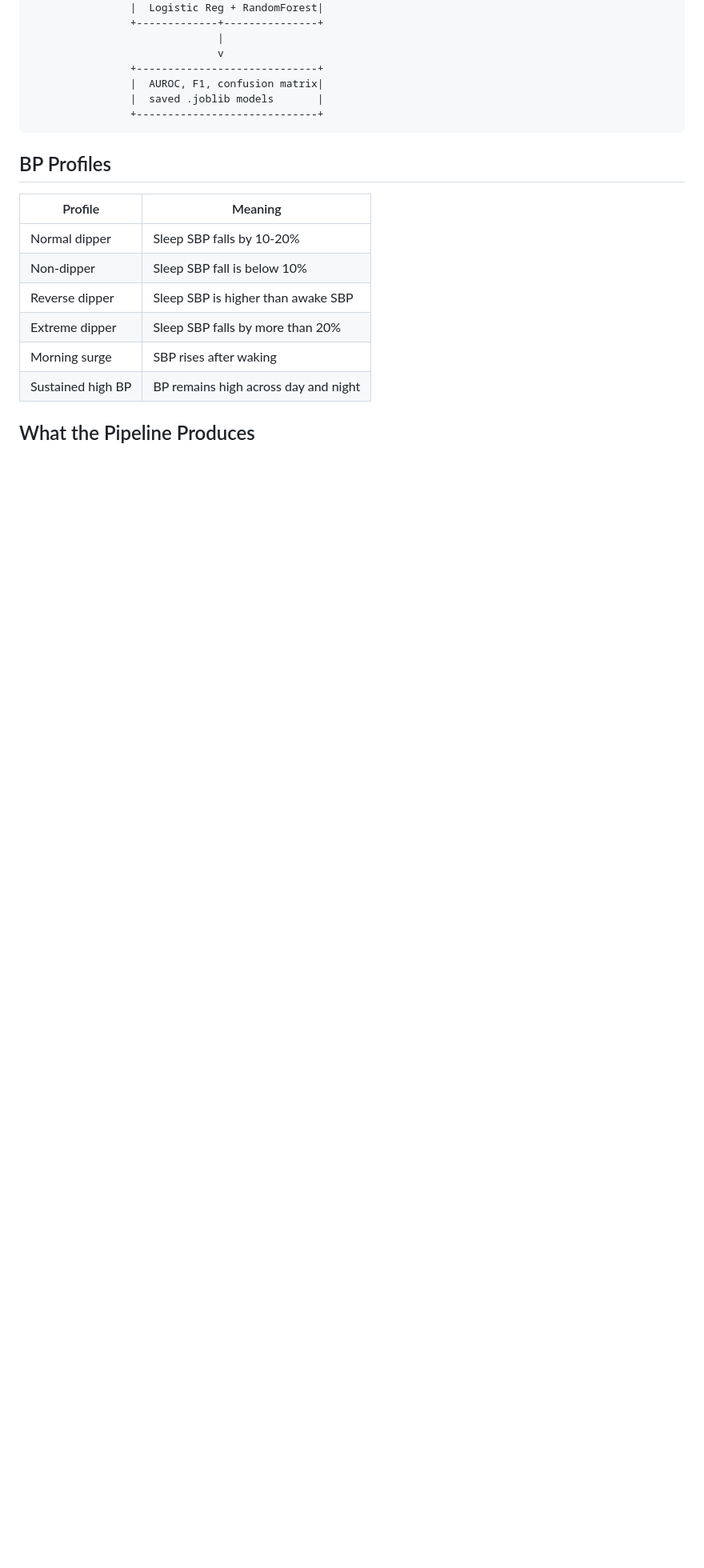
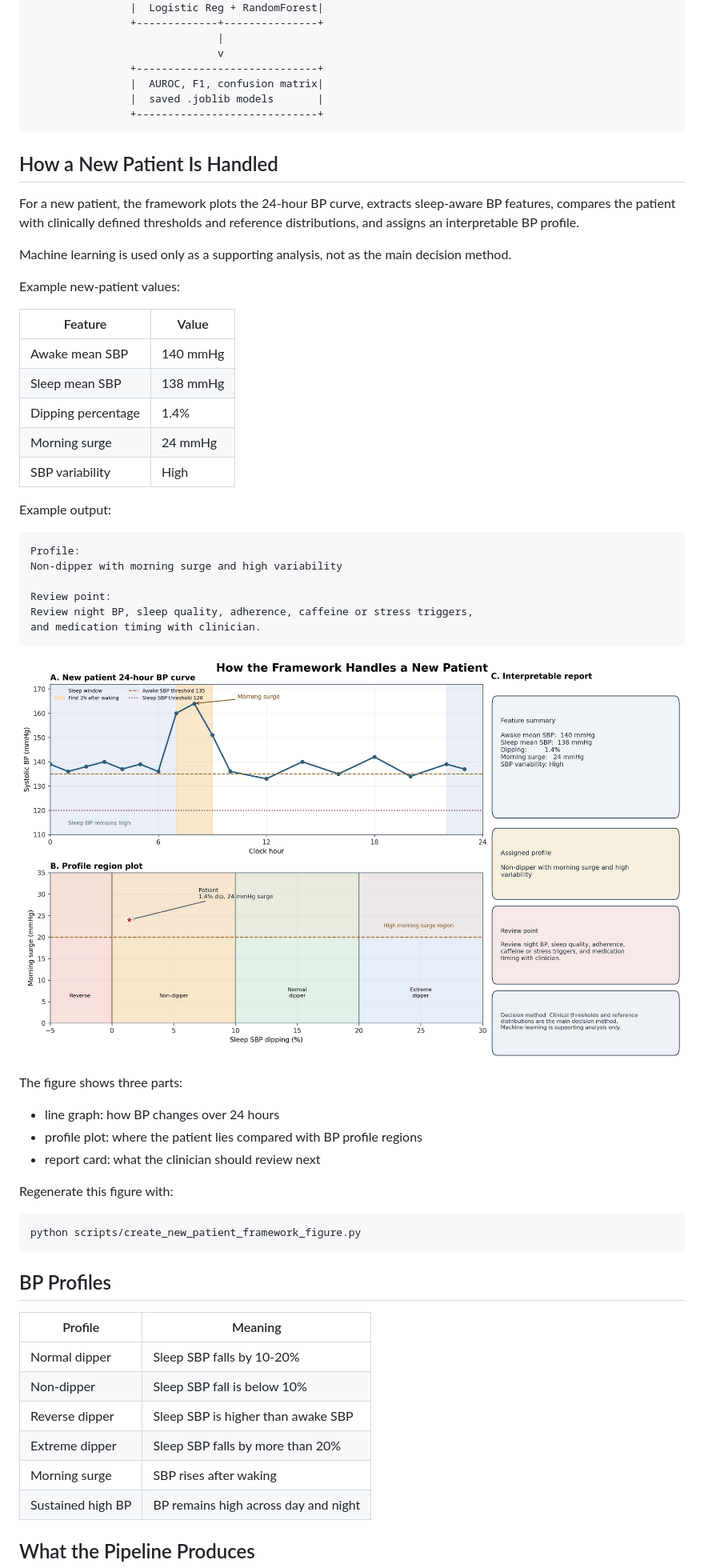
Before and after one commit to maninka123/personalised-bp-monitoring, a Markdown page: README.md, the part around the change. Shown: that part at 80% size. Drawn GitHub-style; pictures changed too: docs/figures/new_patient_framework_example.png (added); blank space fills up the shorter version.

Commit message:
Add new patient framework example figure

````diff
--- a/README.md
+++ b/README.md
@@ -125,6 +125,47 @@ python scripts/create_abpm_feature_mapping_figure.py
                 +-----------------------------+
 ```
 
+## How a New Patient Is Handled
+
+For a new patient, the framework plots the 24-hour BP curve, extracts sleep-aware BP features, compares the patient with clinically defined thresholds and reference distributions, and assigns an interpretable BP profile.
+
+Machine learning is used only as a supporting analysis, not as the main decision method.
+
+Example new-patient values:
+
+| Feature | Value |
+|---|---|
+| Awake mean SBP | 140 mmHg |
+| Sleep mean SBP | 138 mmHg |
+| Dipping percentage | 1.4% |
+| Morning surge | 24 mmHg |
+| SBP variability | High |
+
+Example output:
+
+```text
+Profile:
+Non-dipper with morning surge and high variability
+
+Review point:
+Review night BP, sleep quality, adherence, caffeine or stress triggers,
+and medication timing with clinician.
+```
+
+![New patient framework example](docs/figures/new_patient_framework_example.png)
+
+The figure shows three parts:
+
+- line graph: how BP changes over 24 hours
+- profile plot: where the patient lies compared with BP profile regions
+- report card: what the clinician should review next
+
+Regenerate this figure with:
+
+```bash
+python scripts/create_new_patient_framework_figure.py
+```
+
 ## BP Profiles
 
 | Profile | Meaning |
````
Also changed, not shown: 1 other file.
